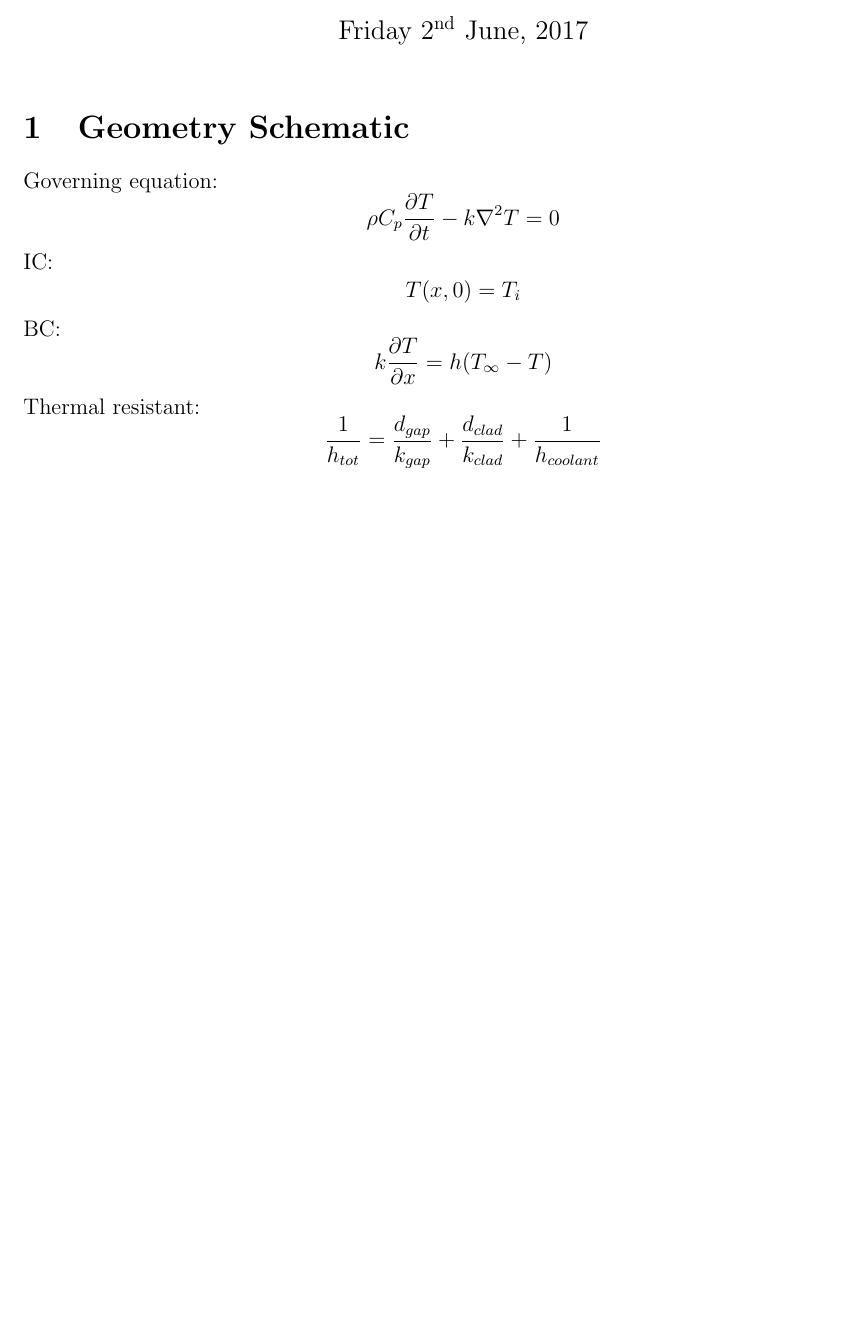
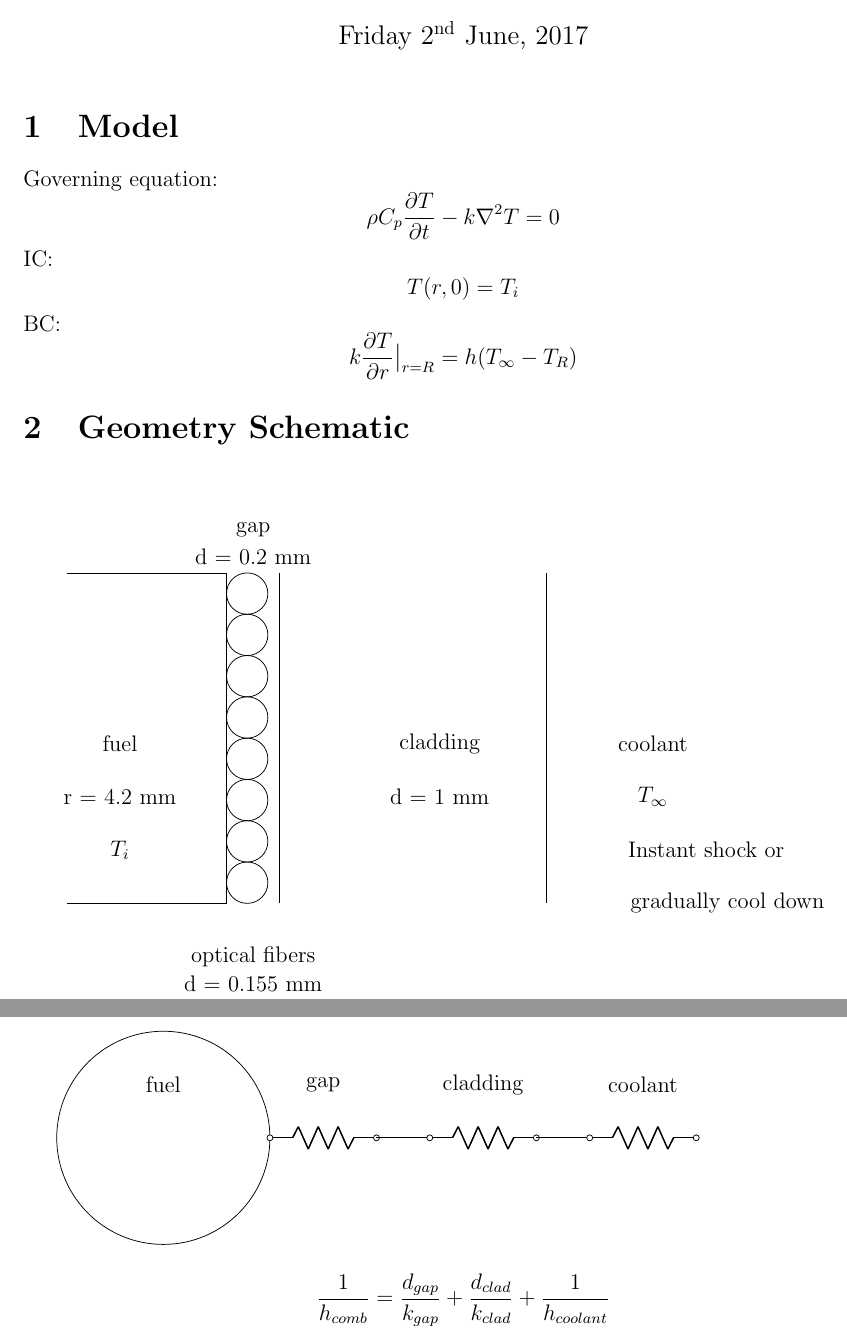
Before and after one commit to yeh512/doc, a LaTeX document (main.tex): part of page 1 of 6 before the commit and two parts of pages 1 and 2 of 7 after it, the two joined at a grey line, cut so that both start at the same text, the shorter picture padded with empty space. Compiled offline with pdfLaTeX.

Commit message:
Update on Overleaf.

```diff
--- a/main.tex
+++ b/main.tex
@@ -7,6 +7,9 @@
 hyperref, color, graphicx,ulem}
 \usepackage{datetime}
 \usepackage{subcaption}
+\usepackage{tikz}
+\usepackage{circuitikz}
+\usetikzlibrary{shapes, arrows, shadows}
 \newcommand{\N}{\mathbb{N}}
 \newcommand{\Z}{\mathbb{Z}}
 \newcommand{\Q}{\mathbb{Q}}
@@ -44,16 +47,15 @@ The \& symbol allows you to line up the ='s or anything else you want to line up
 %\author{Ju-Yuan Yeh}
 %\date{\today}
 \maketitle
-\section{Geometry Schematic}
-
+\section{Model}
 Governing equation:
 \[\rho C_p \frac{\partial T}{\partial t} - k \nabla^2 T = 0 \]
 IC:
-\[T(x,0) = T_i\]
+\[T(r,0) = T_i\]
 BC:
-\[k\frac{\partial T}{\partial x} = h(T_{\infty} - T) \]
-Thermal resistant:
-\[\frac{1}{h_{tot}} = \frac{d_{gap}}{k_{gap}} + \frac{d_{clad}}{k_{clad}} + \frac{1}{h_{coolant}}\]
+\[k\frac{\partial T}{\partial r} \big | _{r = R} = h(T_{\infty} - T_{R}) \]
+
+\section{Geometry Schematic}
 \begin{figure}[h]
 \centering
 %\includegraphics[width=0.40 \textwidth]{1d.png}
@@ -61,3 +63,47 @@ Thermal resistant:
 \label{1d}
 \end{figure}
 
+\begin{tikzpicture}
+\draw (0,0) --(3,0) -- (3,6.2) -- (0,6.2);
+\draw (4,0) -- (4, 6.2);
+\draw (9,0) -- (9,6.2);
+\draw (3.388,0.388) circle (0.388 cm);
+\draw (3.388,1.163) circle (0.388 cm);
+\draw (3.388,1.938) circle (0.388 cm);
+\draw (3.388,2.713) circle (0.388 cm);
+\draw (3.388,3.488) circle (0.388 cm);
+\draw (3.388,4.263) circle (0.388 cm);
+\draw (3.388,5.038) circle (0.388 cm);
+\draw (3.388,5.813) circle (0.388 cm);
+\node at (1,3) {fuel};
+\node at (1,2) {r = 4.2 mm};
+\node at (1,1) {$T_{i}$};
+\node at (3.5,7) {gap};
+\node at (3.5, 6.5) {d = 0.2 mm};
+\node at (7,3) {cladding};
+\node at (7,2) {d = 1 mm};
+\node at (11,3) {coolant};
+\node at (11,2) {$T_{\infty}$};
+\node at (12,1) {Instant shock or};
+\node at (12.4,0) {gradually cool down};
+\node at (3.5, -1) {optical fibers};
+\node at (3.5, -1.5) {d = 0.155 mm};
+\end{tikzpicture} \\
+\vspace{2 cm}
+
+\textbf{Thermal resistant:} \\
+
+\begin{circuitikz}
+\draw (0,0) circle (2 cm);
+\draw (2,0) to[R, o-o] (4,0);
+\draw (4,0) -- (5,0);
+\draw (5,0) to[R, o-o] (7,0);
+\draw (7,0) -- (8,0);
+\draw (8,0) to[R, o-o] (10,0);
+\node at (0,1) {fuel};
+\node at (3,1) {gap};
+\node at (6,1) {cladding};
+\node at (9,1) {coolant};
+\end{circuitikz}
+
+\[\frac{1}{h_{comb}} = \frac{d_{gap}}{k_{gap}} + \frac{d_{clad}}{k_{clad}} + \frac{1}{h_{coolant}}\]
```
Also changed, not shown: main.tex (23 more changed lines).
